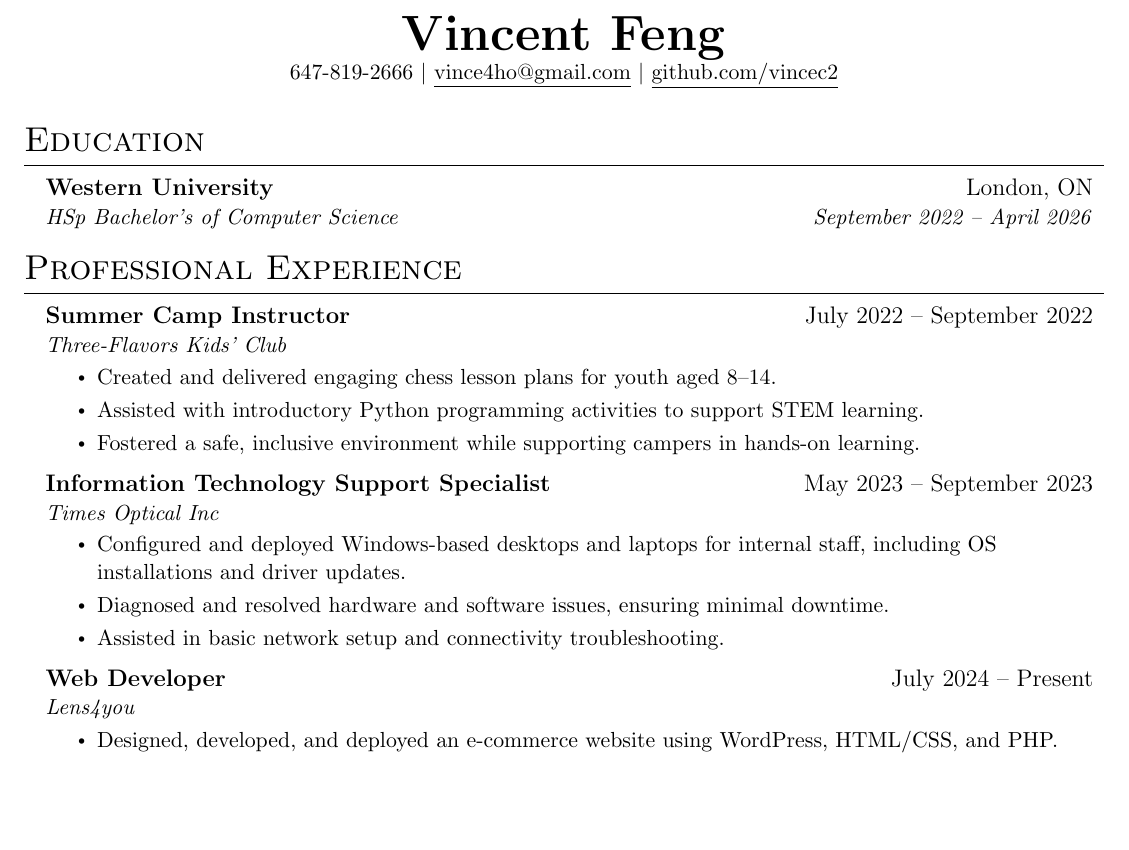
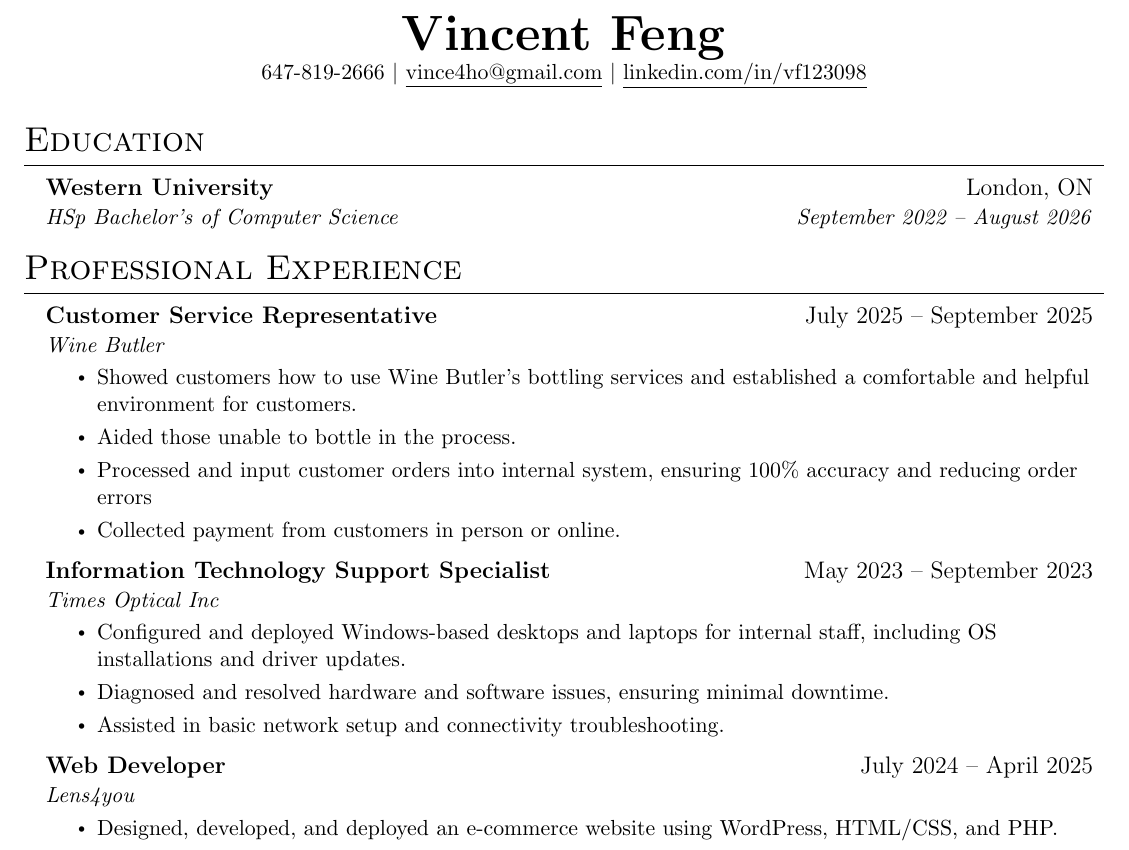
Before and after one commit to vincec2/resume, a LaTeX CV (resume.tex): part of the page, cut so that both start at the same text, the shorter picture padded with empty space. Compiled offline with pdfLaTeX.

Commit message:
Update resume.tex

```diff
--- a/resume.tex
+++ b/resume.tex
@@ -85,7 +85,7 @@
 \begin{center}
     \textbf{\Huge \scshape Vincent Feng} \\ \vspace{1pt}
     \small 647-819-2666 $|$ \href{mailto:x@x.com}{\underline{vince4ho@gmail.com}} $|$
-    \href{https://github.com/...}{\underline{github.com/vincec2}}
+    \href{https://www.linkedin.com/in/vincent-feng-66155a27a/}{\underline{linkedin.com/in/vf123098}}
 \end{center}
 
 %-----------EDUCATION-----------
@@ -93,7 +93,7 @@
   \resumeSubHeadingListStart
     \resumeSubheading
       {Western University}{London, ON}
-      {HSp Bachelor's of Computer Science}{September 2022 -- April 2026}
+      {HSp Bachelor's of Computer Science}{September 2022 -- August 2026}
   \resumeSubHeadingListEnd
 
 %-----------EXPERIENCE-----------
@@ -101,12 +101,13 @@
   \resumeSubHeadingListStart
 
     \resumeSubheading
-      {Summer Camp Instructor}{July 2022 -- September 2022}
-      {Three-Flavors Kids' Club}{}
+      {Customer Service Representative}{July 2025 -- September 2025}
+      {Wine Butler}{}
       \resumeItemListStart
-        \resumeItem{Created and delivered engaging chess lesson plans for youth aged 8–14.}
-        \resumeItem{Assisted with introductory Python programming activities to support STEM learning.}
-        \resumeItem{Fostered a safe, inclusive environment while supporting campers in hands-on learning.}
+        \resumeItem{Showed customers how to use Wine Butler's bottling services and established a comfortable and helpful environment for customers.}
+        \resumeItem{Aided those unable to bottle in the process.}
+        \resumeItem{Processed and input customer orders into internal system, ensuring 100\% accuracy and reducing order errors}
+        \resumeItem{Collected payment from customers in person or online.}
       \resumeItemListEnd
 
     \resumeSubheading
@@ -119,7 +120,7 @@
     \resumeItemListEnd
 
     \resumeSubheading
-      {Web Developer}{July 2024 -- Present}
+      {Web Developer}{July 2024 -- April 2025}
       {Lens4you}{}
       \resumeItemListStart
         \resumeItem{Designed, developed, and deployed an e-commerce website using WordPress, HTML/CSS, and PHP.}
```
